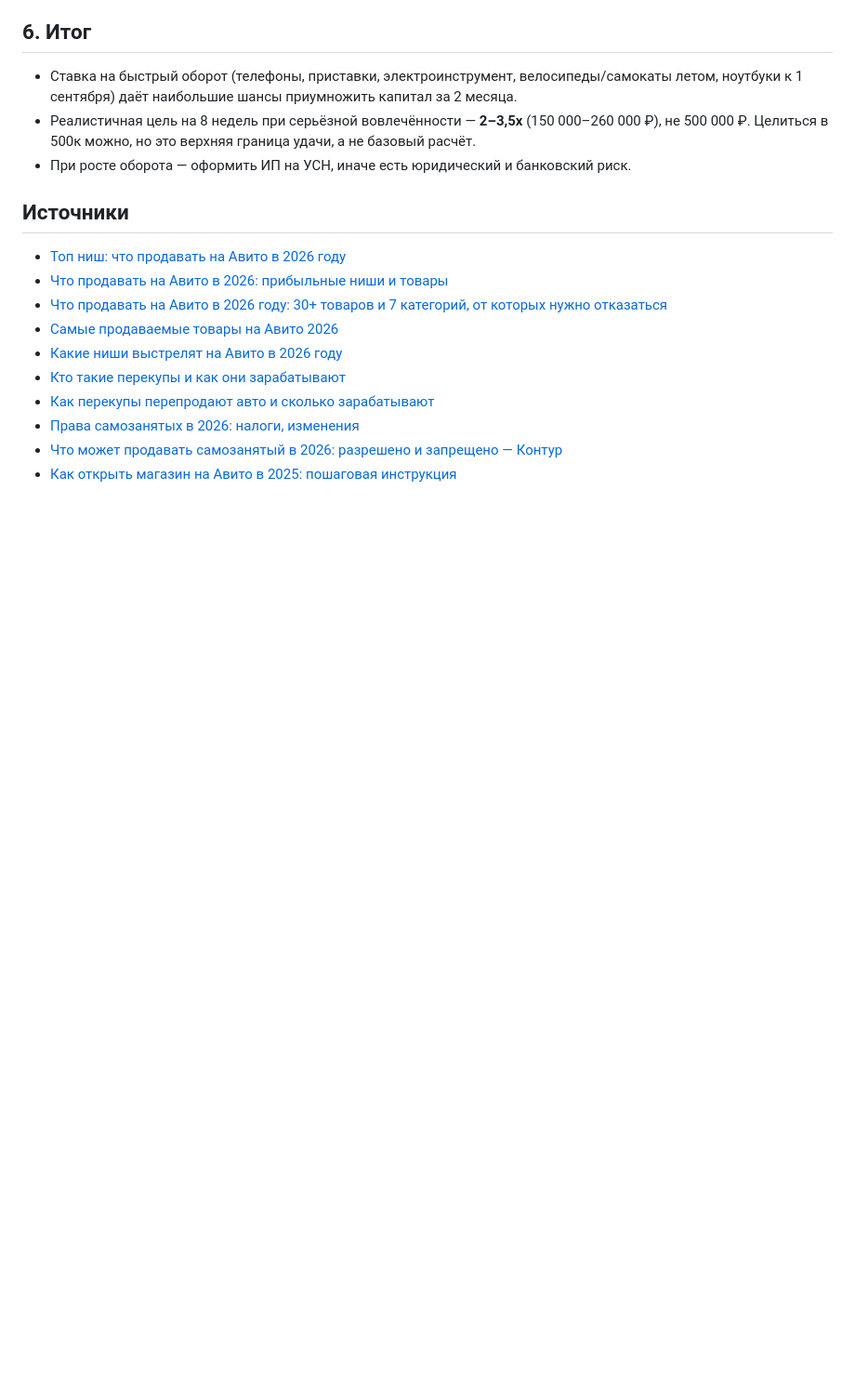
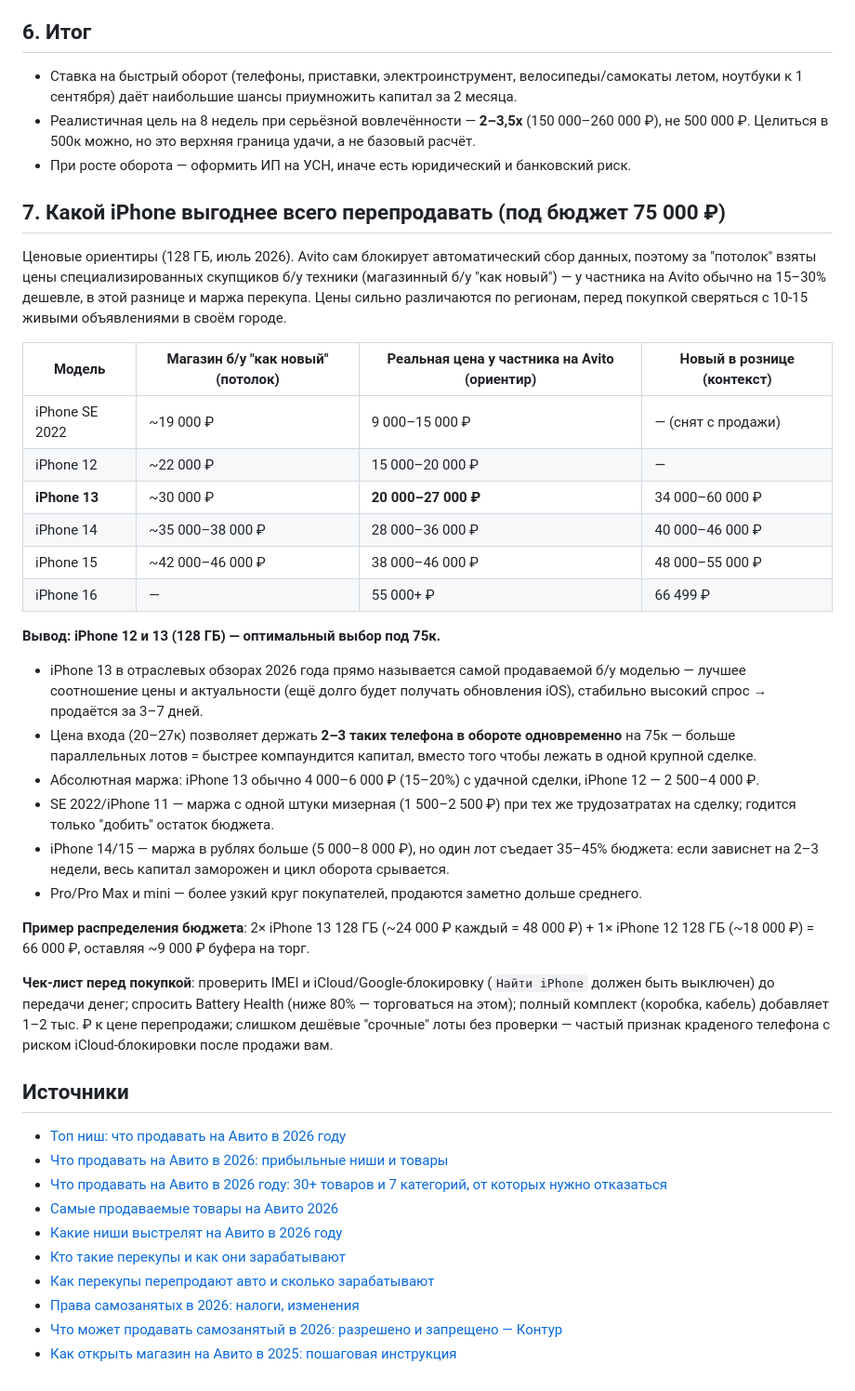
Before and after one commit to grisha200006555-beep/Way, a Markdown page: avito-pereprodazha-analiz.md, the part around the change. Shown at 93% size. Drawn GitHub-style; blank space fills up the shorter version.

Commit message:
Добавить разбор цен на б/у iPhone для перепродажи под бюджет 75к

```diff
--- a/avito-pereprodazha-analiz.md
+++ b/avito-pereprodazha-analiz.md
@@ -76,6 +76,32 @@
 - Реалистичная цель на 8 недель при серьёзной вовлечённости — **2–3,5x** (150 000–260 000 ₽), не 500 000 ₽. Целиться в 500к можно, но это верхняя граница удачи, а не базовый расчёт.
 - При росте оборота — оформить ИП на УСН, иначе есть юридический и банковский риск.
 
+## 7. Какой iPhone выгоднее всего перепродавать (под бюджет 75 000 ₽)
+
+Ценовые ориентиры (128 ГБ, июль 2026). Avito сам блокирует автоматический сбор данных, поэтому за "потолок" взяты цены специализированных скупщиков б/у техники (магазинный б/у "как новый") — у частника на Avito обычно на 15–30% дешевле, в этой разнице и маржа перекупа. Цены сильно различаются по регионам, перед покупкой сверяться с 10-15 живыми объявлениями в своём городе.
+
+| Модель | Магазин б/у "как новый" (потолок) | Реальная цена у частника на Avito (ориентир) | Новый в рознице (контекст) |
+|---|---|---|---|
+| iPhone SE 2022 | ~19 000 ₽ | 9 000–15 000 ₽ | — (снят с продажи) |
+| iPhone 12 | ~22 000 ₽ | 15 000–20 000 ₽ | — |
+| **iPhone 13** | ~30 000 ₽ | **20 000–27 000 ₽** | 34 000–60 000 ₽ |
+| iPhone 14 | ~35 000–38 000 ₽ | 28 000–36 000 ₽ | 40 000–46 000 ₽ |
+| iPhone 15 | ~42 000–46 000 ₽ | 38 000–46 000 ₽ | 48 000–55 000 ₽ |
+| iPhone 16 | — | 55 000+ ₽ | 66 499 ₽ |
+
+**Вывод: iPhone 12 и 13 (128 ГБ) — оптимальный выбор под 75к.**
+
+- iPhone 13 в отраслевых обзорах 2026 года прямо называется самой продаваемой б/у моделью — лучшее соотношение цены и актуальности (ещё долго будет получать обновления iOS), стабильно высокий спрос → продаётся за 3–7 дней.
+- Цена входа (20–27к) позволяет держать **2–3 таких телефона в обороте одновременно** на 75к — больше параллельных лотов = быстрее компаундится капитал, вместо того чтобы лежать в одной крупной сделке.
+- Абсолютная маржа: iPhone 13 обычно 4 000–6 000 ₽ (15–20%) с удачной сделки, iPhone 12 — 2 500–4 000 ₽.
+- SE 2022/iPhone 11 — маржа с одной штуки мизерная (1 500–2 500 ₽) при тех же трудозатратах на сделку; годится только "добить" остаток бюджета.
+- iPhone 14/15 — маржа в рублях больше (5 000–8 000 ₽), но один лот съедает 35–45% бюджета: если зависнет на 2–3 недели, весь капитал заморожен и цикл оборота срывается.
+- Pro/Pro Max и mini — более узкий круг покупателей, продаются заметно дольше среднего.
+
+**Пример распределения бюджета**: 2× iPhone 13 128 ГБ (~24 000 ₽ каждый = 48 000 ₽) + 1× iPhone 12 128 ГБ (~18 000 ₽) = 66 000 ₽, оставляя ~9 000 ₽ буфера на торг.
+
+**Чек-лист перед покупкой**: проверить IMEI и iCloud/Google-блокировку (`Найти iPhone` должен быть выключен) до передачи денег; спросить Battery Health (ниже 80% — торговаться на этом); полный комплект (коробка, кабель) добавляет 1–2 тыс. ₽ к цене перепродажи; слишком дешёвые "срочные" лоты без проверки — частый признак краденого телефона с риском iCloud-блокировки после продажи вам.
+
 ## Источники
 - [Топ ниш: что продавать на Авито в 2026 году](https://asiaoptom.com/blog/chto-pereprodat-na-avito/)
 - [Что продавать на Авито в 2026: прибыльные ниши и товары](https://uniseller.io/blog/chto-prodavat-na-avito-2026/)
```
